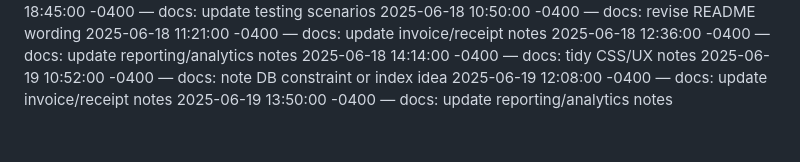
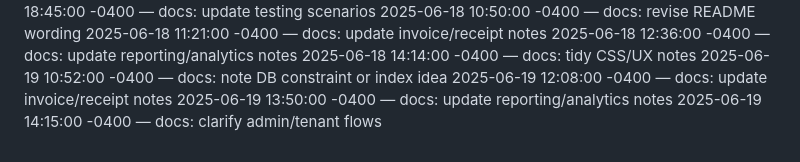
Before and after one commit to Dumisani-C/advanced_payment_and_support_system, a Markdown page: docs/CHANGELOG.md, the part around the change. Drawn GitHub-style.

Commit message:
docs: clarify admin/tenant flows

```diff
--- a/docs/CHANGELOG.md
+++ b/docs/CHANGELOG.md
@@ -425,3 +425,4 @@
 2025-06-19 10:52:00 -0400 — docs: note DB constraint or index idea
 2025-06-19 12:08:00 -0400 — docs: update invoice/receipt notes
 2025-06-19 13:50:00 -0400 — docs: update reporting/analytics notes
+2025-06-19 14:15:00 -0400 — docs: clarify admin/tenant flows
```
